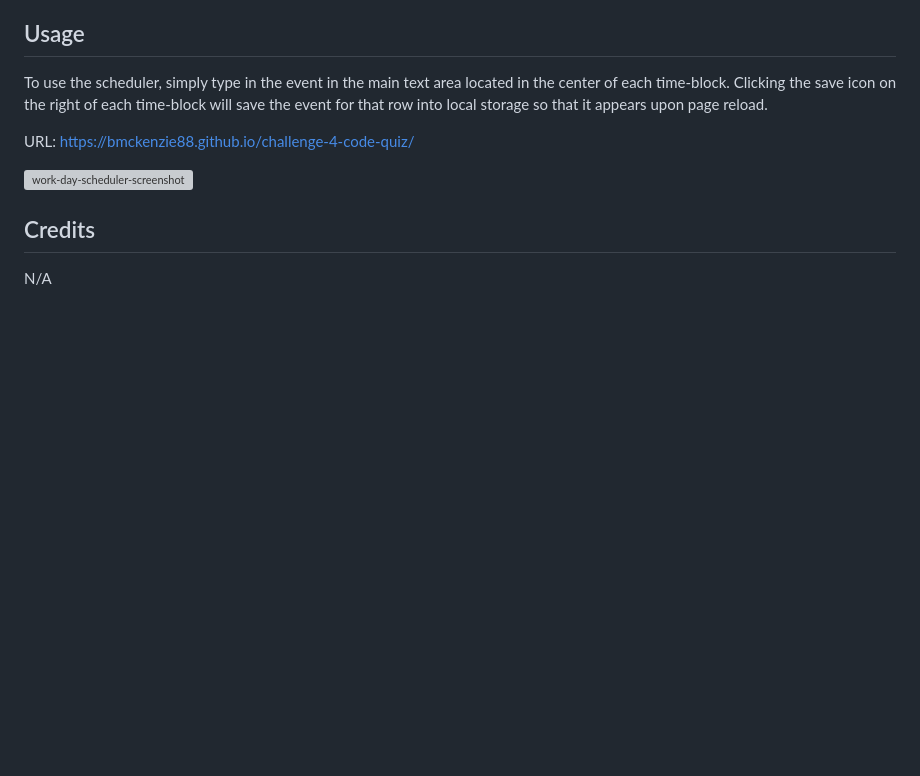
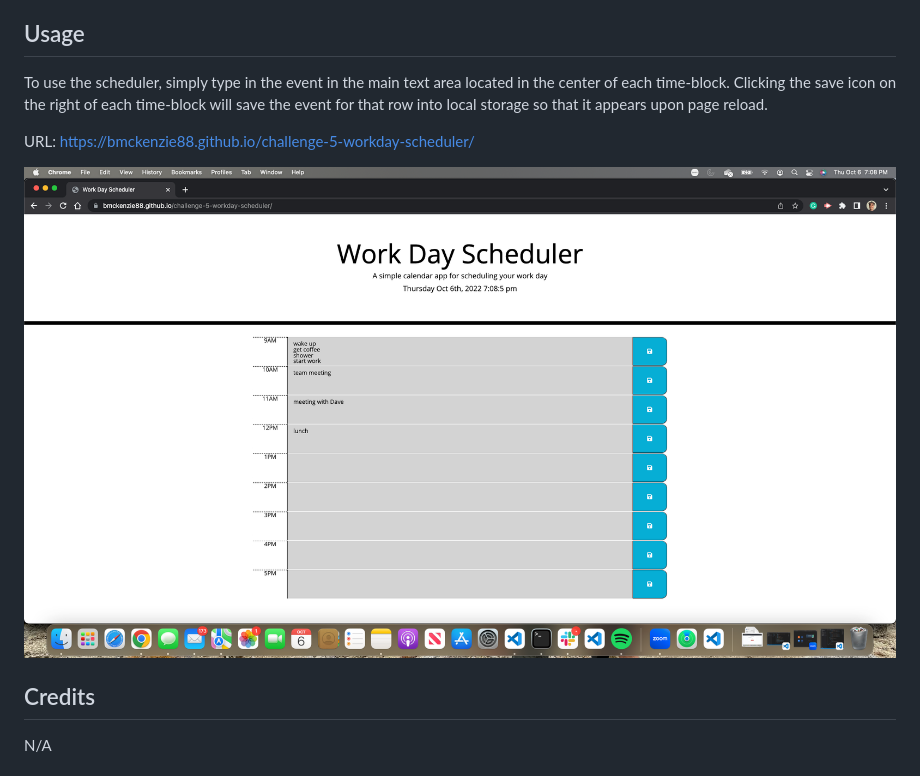
Before and after one commit to bmckenzie88/challenge-5-workday-scheduler, a Markdown page: README.md, the part around the change. GitHub-like rendering; pictures changed too: assets/images/work-day-scheduler-screenshot.png (added); blank space fills up the shorter version; grey boxes are pictures that could not be loaded.

Commit message:
added screentshot and URL of deployed app

```diff
--- a/README.md
+++ b/README.md
@@ -13,9 +13,9 @@ N/A
 
 To use the scheduler, simply type in the event in the main text area located in the center of each time-block. Clicking the save icon on the right of each time-block will save the event for that row into local storage so that it appears upon page reload.
 
-URL: https://bmckenzie88.github.io/challenge-4-code-quiz/
+URL: https://bmckenzie88.github.io/challenge-5-workday-scheduler/
 
-![work-day-scheduler-screenshot](./assets/images/deployed-quiz-screenshot.jpg)
+![work-day-scheduler-screenshot](./assets/images/work-day-scheduler-screenshot.png)
 
 
 ## Credits
```
